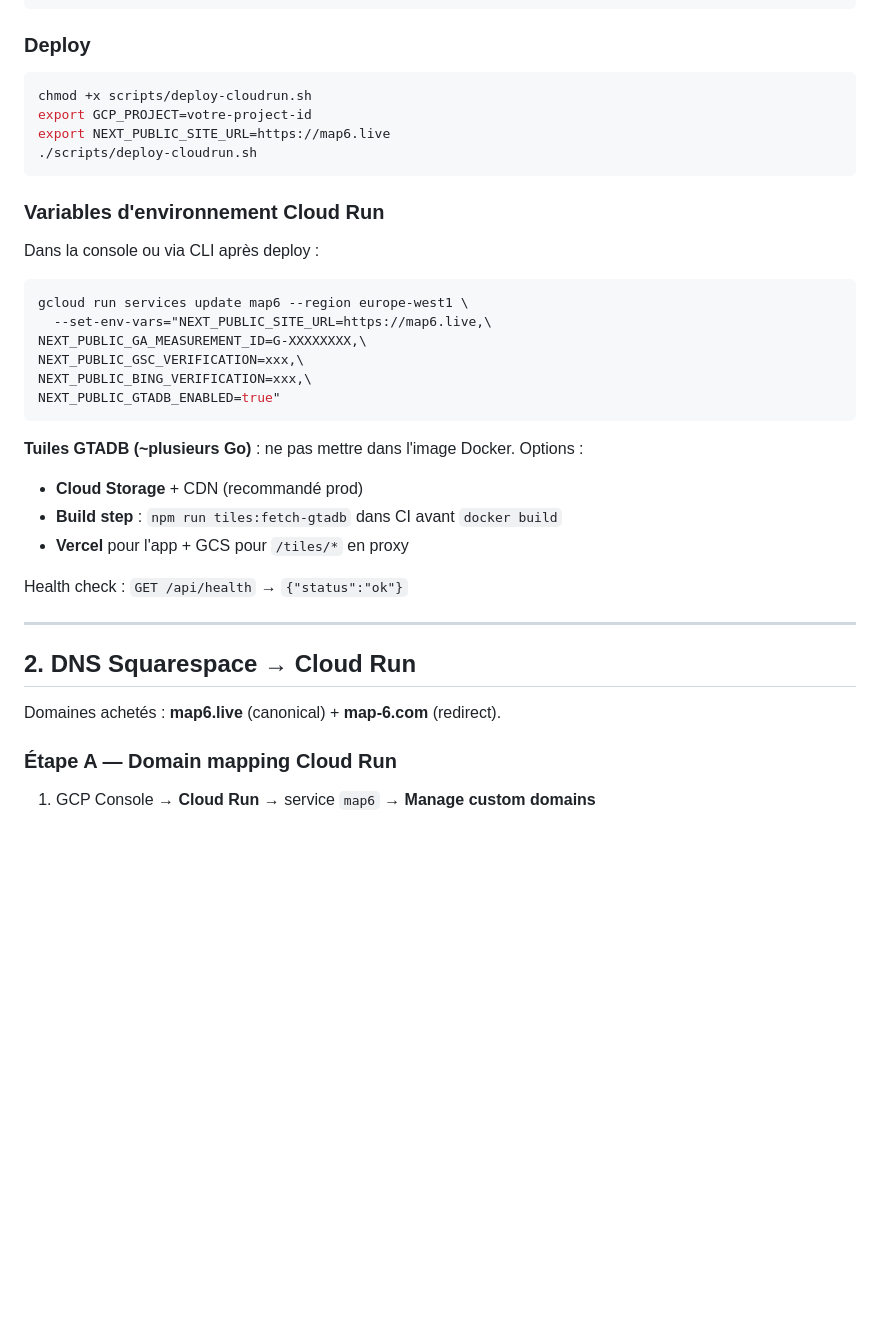
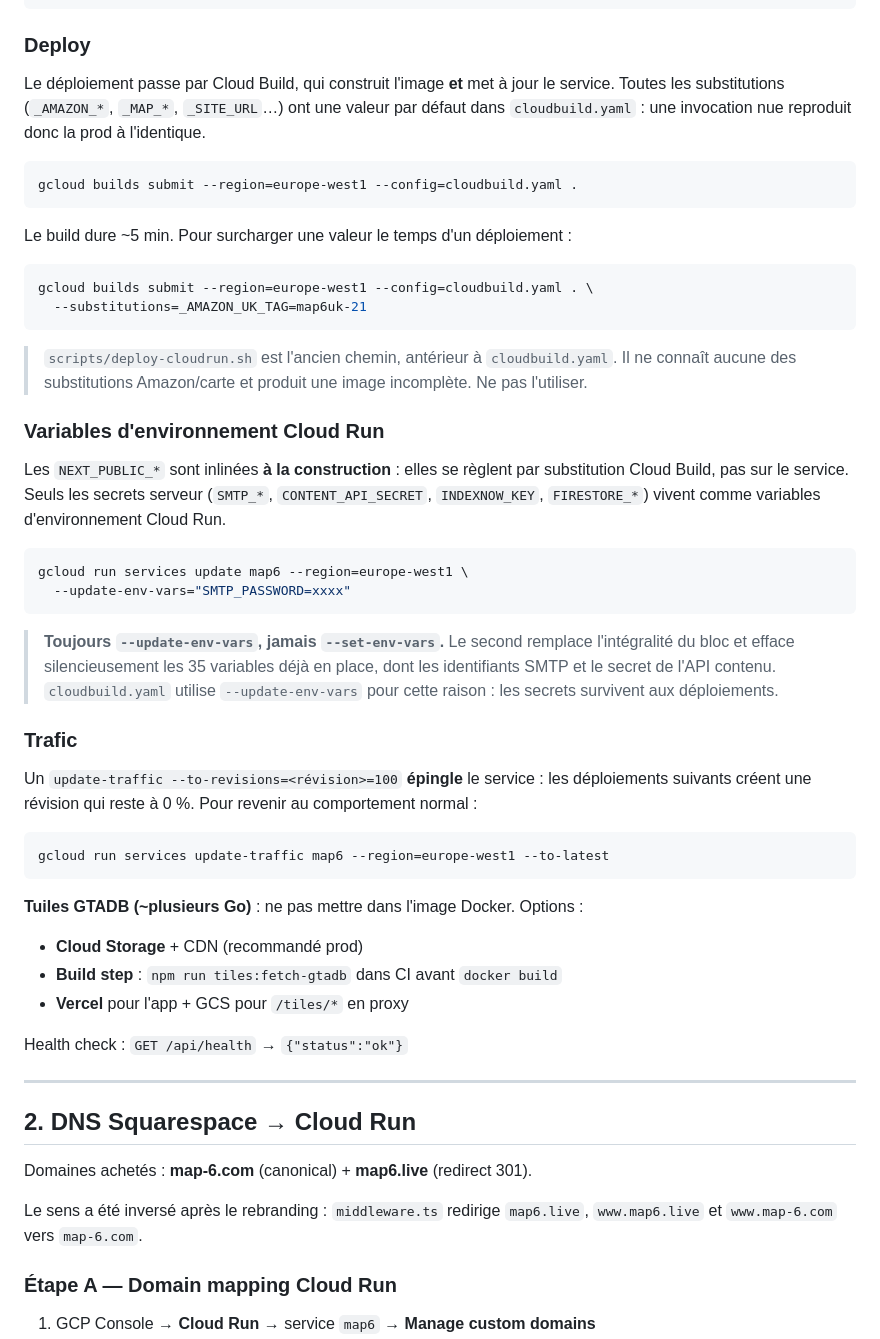
Before and after one commit to HakimGhanem/GTA_HUB, a Markdown page: infra/DEPLOY.md, the part around the change. Drawn GitHub-style; blank space fills up the shorter version.

Commit message:
Correct the stale deploy runbook.
It pointed at scripts/deploy-cloudrun.sh, which predates cloudbuild.yaml and
knows none of its substitutions, and at map6.live as canonical, which the
rebranding reversed. Worst of all it prescribed --set-env-vars, which replaces
the whole block and would wipe the 35 variables on the service, SMTP
credentials and content API secret included.

Document the traffic-pinning trap too: update-traffic --to-revisions freezes
the service, and the next deploy then sits at 0 percent.

````diff
--- a/infra/DEPLOY.md
+++ b/infra/DEPLOY.md
@@ -32,24 +32,52 @@ gcloud artifacts repositories create cloud-run-source-deploy \
 
 ### Deploy
 
+Le déploiement passe par Cloud Build, qui construit l'image **et** met à jour le
+service. Toutes les substitutions (`_AMAZON_*`, `_MAP_*`, `_SITE_URL`…) ont une
+valeur par défaut dans `cloudbuild.yaml` : une invocation nue reproduit donc la
+prod à l'identique.
+
 ```bash
-chmod +x scripts/deploy-cloudrun.sh
-export GCP_PROJECT=votre-project-id
-export NEXT_PUBLIC_SITE_URL=https://map6.live
-./scripts/deploy-cloudrun.sh
+gcloud builds submit --region=europe-west1 --config=cloudbuild.yaml .
 ```
+
+Le build dure ~5 min. Pour surcharger une valeur le temps d'un déploiement :
+
+```bash
+gcloud builds submit --region=europe-west1 --config=cloudbuild.yaml . \
+  --substitutions=_AMAZON_UK_TAG=map6uk-21
+```
+
+> `scripts/deploy-cloudrun.sh` est l'ancien chemin, antérieur à `cloudbuild.yaml`.
+> Il ne connaît aucune des substitutions Amazon/carte et produit une image
+> incomplète. Ne pas l'utiliser.
 
 ### Variables d'environnement Cloud Run
 
-Dans la console ou via CLI après deploy :
+Les `NEXT_PUBLIC_*` sont inlinées **à la construction** : elles se règlent par
+substitution Cloud Build, pas sur le service. Seuls les secrets serveur
+(`SMTP_*`, `CONTENT_API_SECRET`, `INDEXNOW_KEY`, `FIRESTORE_*`) vivent comme
+variables d'environnement Cloud Run.
 
 ```bash
-gcloud run services update map6 --region europe-west1 \
-  --set-env-vars="NEXT_PUBLIC_SITE_URL=https://map6.live,\
-NEXT_PUBLIC_GA_MEASUREMENT_ID=G-XXXXXXXX,\
-NEXT_PUBLIC_GSC_VERIFICATION=xxx,\
-NEXT_PUBLIC_BING_VERIFICATION=xxx,\
-NEXT_PUBLIC_GTADB_ENABLED=true"
+gcloud run services update map6 --region=europe-west1 \
+  --update-env-vars="SMTP_PASSWORD=xxxx"
+```
+
+> **Toujours `--update-env-vars`, jamais `--set-env-vars`.** Le second remplace
+> l'intégralité du bloc et efface silencieusement les 35 variables déjà en place,
+> dont les identifiants SMTP et le secret de l'API contenu. `cloudbuild.yaml`
+> utilise `--update-env-vars` pour cette raison : les secrets survivent aux
+> déploiements.
+
+### Trafic
+
+Un `update-traffic --to-revisions=<révision>=100` **épingle** le service : les
+déploiements suivants créent une révision qui reste à 0 %. Pour revenir au
+comportement normal :
+
+```bash
+gcloud run services update-traffic map6 --region=europe-west1 --to-latest
 ```
 
 **Tuiles GTADB (~plusieurs Go)** : ne pas mettre dans l'image Docker.
@@ -64,7 +92,10 @@ Health check : `GET /api/health` → `{"status":"ok"}`
 
 ## 2. DNS Squarespace → Cloud Run
 
-Domaines achetés : **map6.live** (canonical) + **map-6.com** (redirect).
+Domaines achetés : **map-6.com** (canonical) + **map6.live** (redirect 301).
+
+Le sens a été inversé après le rebranding : `middleware.ts` redirige `map6.live`,
+`www.map6.live` et `www.map-6.com` vers `map-6.com`.
 
 ### Étape A — Domain mapping Cloud Run
 
````
